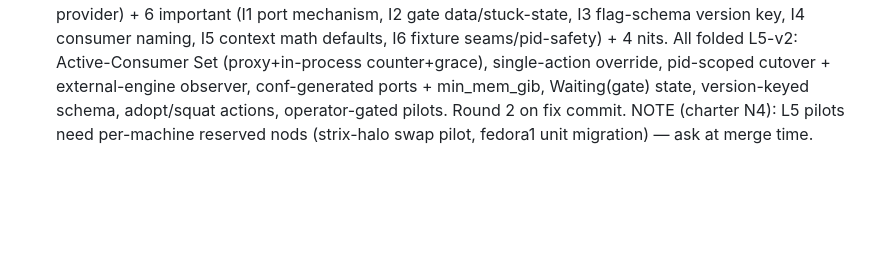
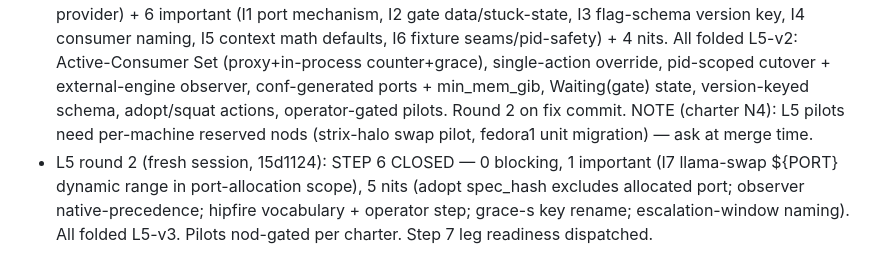
Before and after one commit to ajaxdude/brainrouter, a Markdown page: docs/design/v2-streamlining.history.md, the part around the change. GitHub-like rendering; blank space fills up the shorter version.

```diff
--- a/docs/design/v2-streamlining.history.md
+++ b/docs/design/v2-streamlining.history.md
@@ -23,3 +23,4 @@ This file is a record, not a rule.
 - L4 round 1 (fresh session, 62c38ad): 1 blocking (B1 no ownership arbiter in dual mode -> native spawn of shim-resident GGUF = double residency, budget blind to shim) + 9 important (I1 adoption marker undefined for native children; I2 LRU clock/key + inflight catalog-id stamp; I3 load progress per-adapter sources, running[0] assumption; I4 native path must inherit llama-server sanitization contract; I5 probe id = catalog platform vocabulary + banner; I6 sized pins reserve budget; I7 import macro expansion + fidelity + idempotency; I8 measured prompt tokens handoff from L3 deferral; I9 concurrent-ensure test) + 5 nits. All folded L4-v2 around a Residency view section. Round 2 on fix commit.
 - L4 round 2 (fresh session, 731b98c): 1 blocking (setsid children stay in the unit cgroup -> KillMode=control-group kills them on stop -> adoption dead in production while the bare-process test certifies it; podman survives via scopes) + 6 important (keeper authorization for inflight additive changes; pin/resident budget double-count; flock holder unspecified (child-held, lock lifetime = engine lifetime); feed has NO gfx1100 platform id -> fedora1 permanent generic banner; no-fit vs Residency-first ordering; spec_hash mismatch branch undefined after upgrades) + 3 nits. Folded in L4-v3: systemd-run transient-scope spawn (podman precedent), child-held flock, max(estimate,reserved) single count, Residency-before-budget, spec_stale adopt-never-kill, keeper additive authorization, host/fixture acceptance tiers. Leg rounds 2/2 exhausted; blocking folded mechanically; builds after L3.
 - L5 round 1 (fresh session, fda9660): 3 blocking (B1 self-provider blind to IN-PROCESS review streams — rows register only in proxy handlers, review_loop routes in-process; B2 pin lifecycle/override unimplementable (rows die between turns; two-action override self-blocks); B3 global pgrep kill violates start-ownership + no external-strixite observer = fedora1 squat reproduced on strix-halo with own provider) + 6 important (I1 port mechanism, I2 gate data/stuck-state, I3 flag-schema version key, I4 consumer naming, I5 context math defaults, I6 fixture seams/pid-safety) + 4 nits. All folded L5-v2: Active-Consumer Set (proxy+in-process counter+grace), single-action override, pid-scoped cutover + external-engine observer, conf-generated ports + min_mem_gib, Waiting(gate) state, version-keyed schema, adopt/squat actions, operator-gated pilots. Round 2 on fix commit. NOTE (charter N4): L5 pilots need per-machine reserved nods (strix-halo swap pilot, fedora1 unit migration) — ask at merge time.
+- L5 round 2 (fresh session, 15d1124): STEP 6 CLOSED — 0 blocking, 1 important (I7 llama-swap ${PORT} dynamic range in port-allocation scope), 5 nits (adopt spec_hash excludes allocated port; observer native-precedence; hipfire vocabulary + operator step; grace-s key rename; escalation-window naming). All folded L5-v3. Pilots nod-gated per charter. Step 7 leg readiness dispatched.
```
Also changed, not shown: docs/design/v2-streamlining.L5.md (+6 -7 lines).
